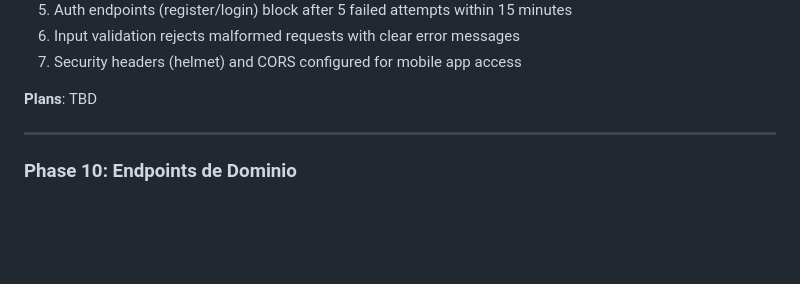
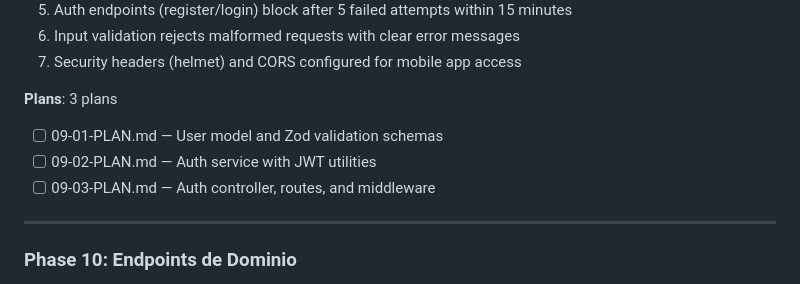
Before and after one commit to kfonsecah/Astro_Beacon, a Markdown page: .planning/ROADMAP.md, the part around the change. GitHub-like rendering; blank space fills up the shorter version.

Commit message:
docs(09-auth): create phase plan

```diff
--- a/.planning/ROADMAP.md
+++ b/.planning/ROADMAP.md
@@ -68,7 +68,11 @@ Desarrollo de una aplicación móvil de exploración planetaria para la materia
 6. Input validation rejects malformed requests with clear error messages
 7. Security headers (helmet) and CORS configured for mobile app access
 
-**Plans**: TBD
+**Plans**: 3 plans
+
+- [ ] 09-01-PLAN.md — User model and Zod validation schemas
+- [ ] 09-02-PLAN.md — Auth service with JWT utilities
+- [ ] 09-03-PLAN.md — Auth controller, routes, and middleware
 
 ---
 
```
